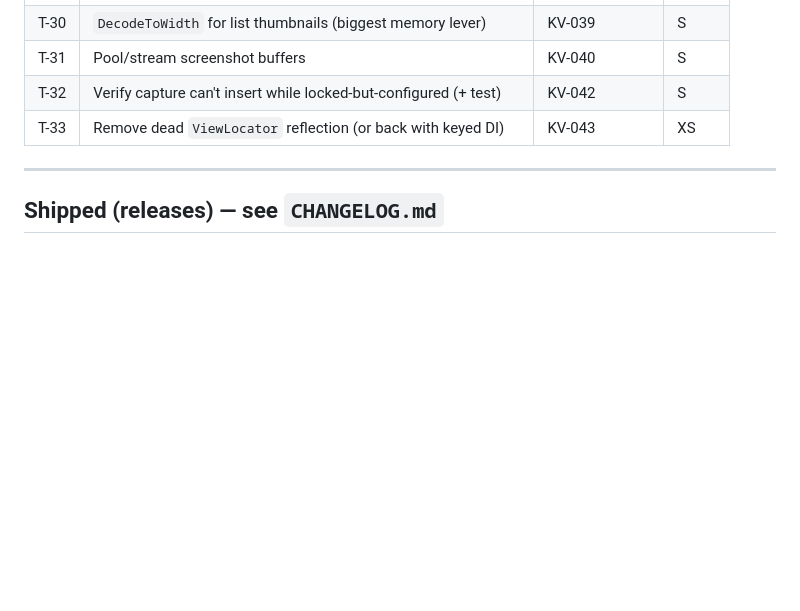
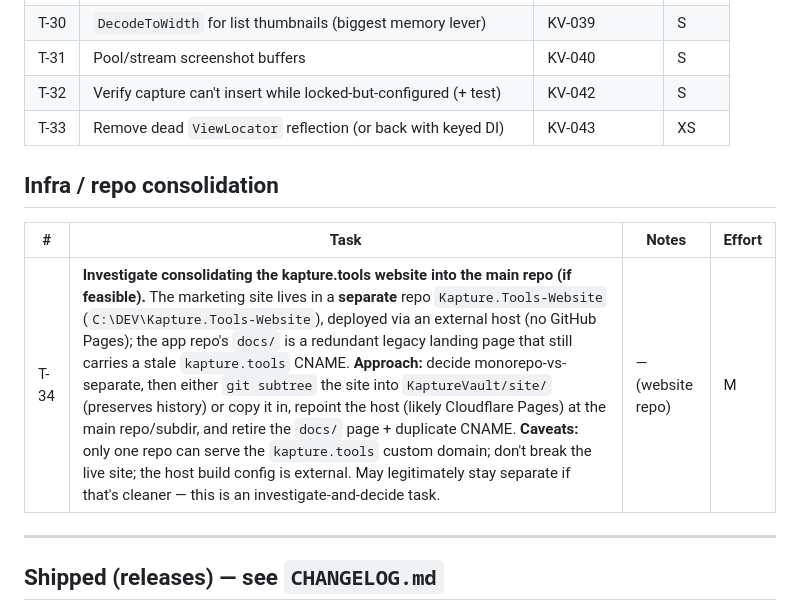
Before and after one commit to Vybecode-LTD/KaptureVault, a Markdown page: docs/ROADMAP.md, the part around the change. GitHub-like rendering; blank space fills up the shorter version.

Commit message:
docs(roadmap): add T-34 — investigate consolidating the website repo into the main repo
The kapture.tools site lives in a separate repo (Kapture.Tools-Website); T-34 captures
the option to fold it into the main repo (git subtree / copy + repoint the host), with
the domain-ownership and external-host caveats. Investigate-and-decide.

Co-Authored-By: Claude Opus 4.8 <noreply@anthropic.com>

```diff
--- a/docs/ROADMAP.md
+++ b/docs/ROADMAP.md
@@ -133,6 +133,12 @@ Two new product directions (added 2026-05-30). **F-01 is implemented (ships v1.0
 | T-32 | Verify capture can't insert while locked-but-configured (+ test) | KV-042 | S |
 | T-33 | Remove dead `ViewLocator` reflection (or back with keyed DI) | KV-043 | XS |
 
+## Infra / repo consolidation
+
+| # | Task | Notes | Effort |
+|---|------|-------|--------|
+| T-34 | **Investigate consolidating the kapture.tools website into the main repo (if feasible).** The marketing site lives in a **separate** repo `Kapture.Tools-Website` (`C:\DEV\Kapture.Tools-Website`), deployed via an external host (no GitHub Pages); the app repo's `docs/` is a redundant legacy landing page that still carries a stale `kapture.tools` CNAME. **Approach:** decide monorepo-vs-separate, then either `git subtree` the site into `KaptureVault/site/` (preserves history) or copy it in, repoint the host (likely Cloudflare Pages) at the main repo/subdir, and retire the `docs/` page + duplicate CNAME. **Caveats:** only one repo can serve the `kapture.tools` custom domain; don't break the live site; the host build config is external. May legitimately stay separate if that's cleaner — this is an investigate-and-decide task. | — (website repo) | M |
+
 ---
 
 ## Shipped (releases) — see `CHANGELOG.md`
```
